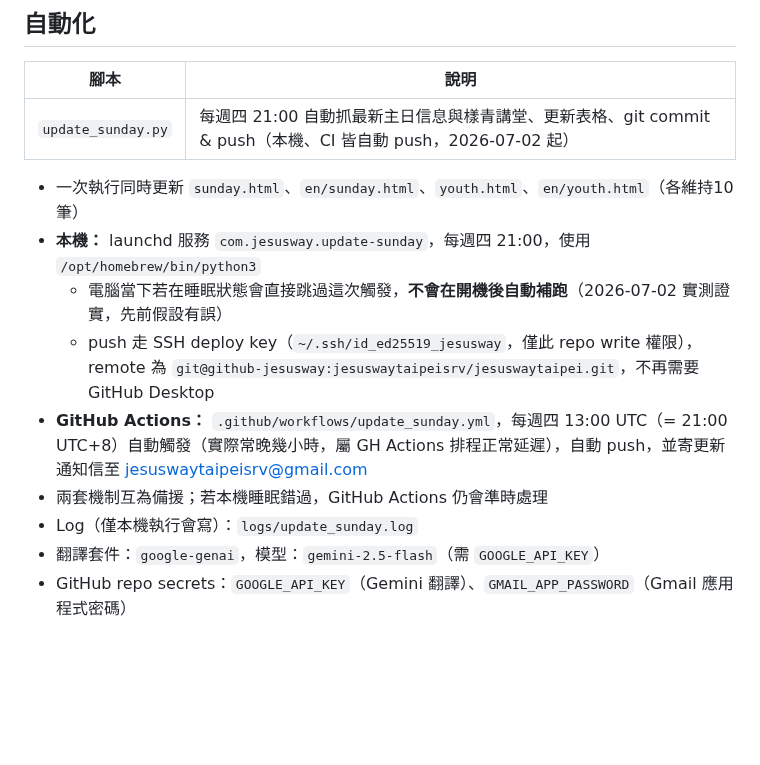
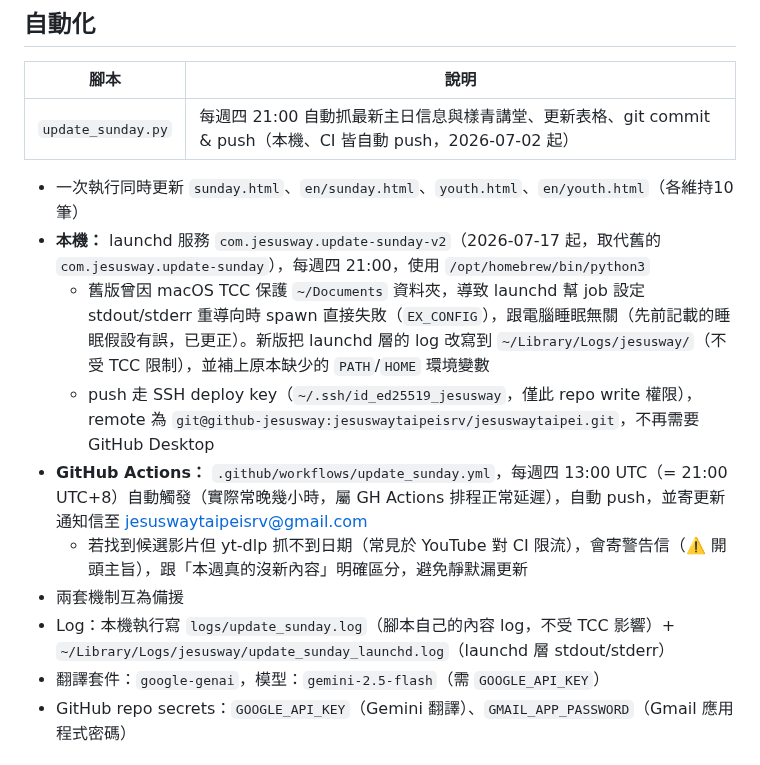
Before and after one commit to jesuswaytaipeisrv/jesuswaytaipei, a Markdown page: README.md, the part around the change. Drawn GitHub-style; blank space fills up the shorter version.

Commit message:
docs: README 同步更新 launchd job 改名與 TCC 修復說明

```diff
--- a/README.md
+++ b/README.md
@@ -41,12 +41,13 @@
 | `update_sunday.py` | 每週四 21:00 自動抓最新主日信息與樣青講堂、更新表格、git commit & push（本機、CI 皆自動 push，2026-07-02 起） |
 
 - 一次執行同時更新 `sunday.html`、`en/sunday.html`、`youth.html`、`en/youth.html`（各維持10筆）
-- **本機：** launchd 服務 `com.jesusway.update-sunday`，每週四 21:00，使用 `/opt/homebrew/bin/python3`
-  - 電腦當下若在睡眠狀態會直接跳過這次觸發，**不會在開機後自動補跑**（2026-07-02 實測證實，先前假設有誤）
+- **本機：** launchd 服務 `com.jesusway.update-sunday-v2`（2026-07-17 起，取代舊的 `com.jesusway.update-sunday`），每週四 21:00，使用 `/opt/homebrew/bin/python3`
+  - 舊版曾因 macOS TCC 保護 `~/Documents` 資料夾，導致 launchd 幫 job 設定 stdout/stderr 重導向時 spawn 直接失敗（`EX_CONFIG`），跟電腦睡眠無關（先前記載的睡眠假設有誤，已更正）。新版把 launchd 層的 log 改寫到 `~/Library/Logs/jesusway/`（不受 TCC 限制），並補上原本缺少的 `PATH`/`HOME` 環境變數
   - push 走 SSH deploy key（`~/.ssh/id_ed25519_jesusway`，僅此 repo write 權限），remote 為 `git@github-jesusway:jesuswaytaipeisrv/jesuswaytaipei.git`，不再需要 GitHub Desktop
 - **GitHub Actions：** `.github/workflows/update_sunday.yml`，每週四 13:00 UTC（= 21:00 UTC+8）自動觸發（實際常晚幾小時，屬 GH Actions 排程正常延遲），自動 push，並寄更新通知信至 jesuswaytaipeisrv@gmail.com
-- 兩套機制互為備援；若本機睡眠錯過，GitHub Actions 仍會準時處理
-- Log（僅本機執行會寫）：`logs/update_sunday.log`
+  - 若找到候選影片但 yt-dlp 抓不到日期（常見於 YouTube 對 CI 限流），會寄警告信（⚠️ 開頭主旨），跟「本週真的沒新內容」明確區分，避免靜默漏更新
+- 兩套機制互為備援
+- Log：本機執行寫 `logs/update_sunday.log`（腳本自己的內容 log，不受 TCC 影響）+ `~/Library/Logs/jesusway/update_sunday_launchd.log`（launchd 層 stdout/stderr）
 - 翻譯套件：`google-genai`，模型：`gemini-2.5-flash`（需 `GOOGLE_API_KEY`）
 - GitHub repo secrets：`GOOGLE_API_KEY`（Gemini 翻譯）、`GMAIL_APP_PASSWORD`（Gmail 應用程式密碼）
 
```
